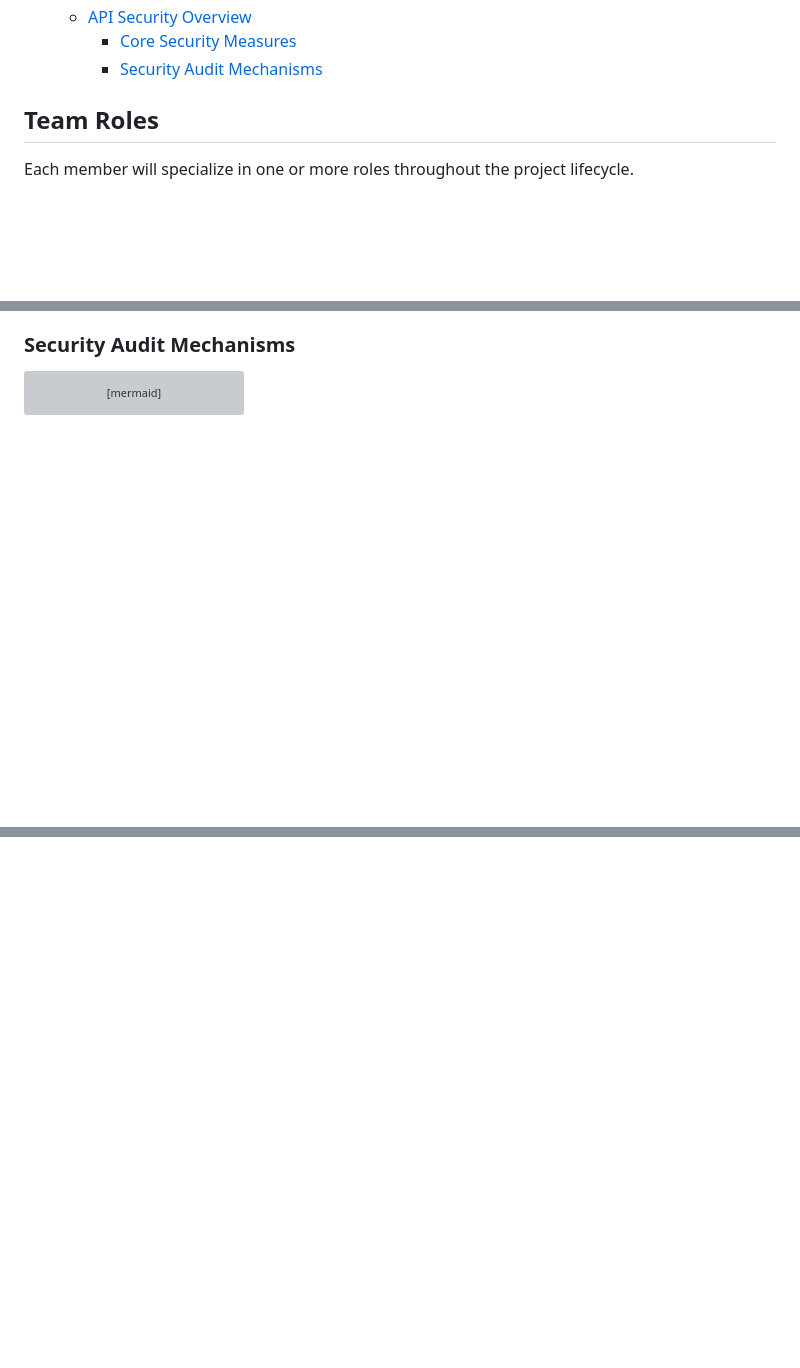
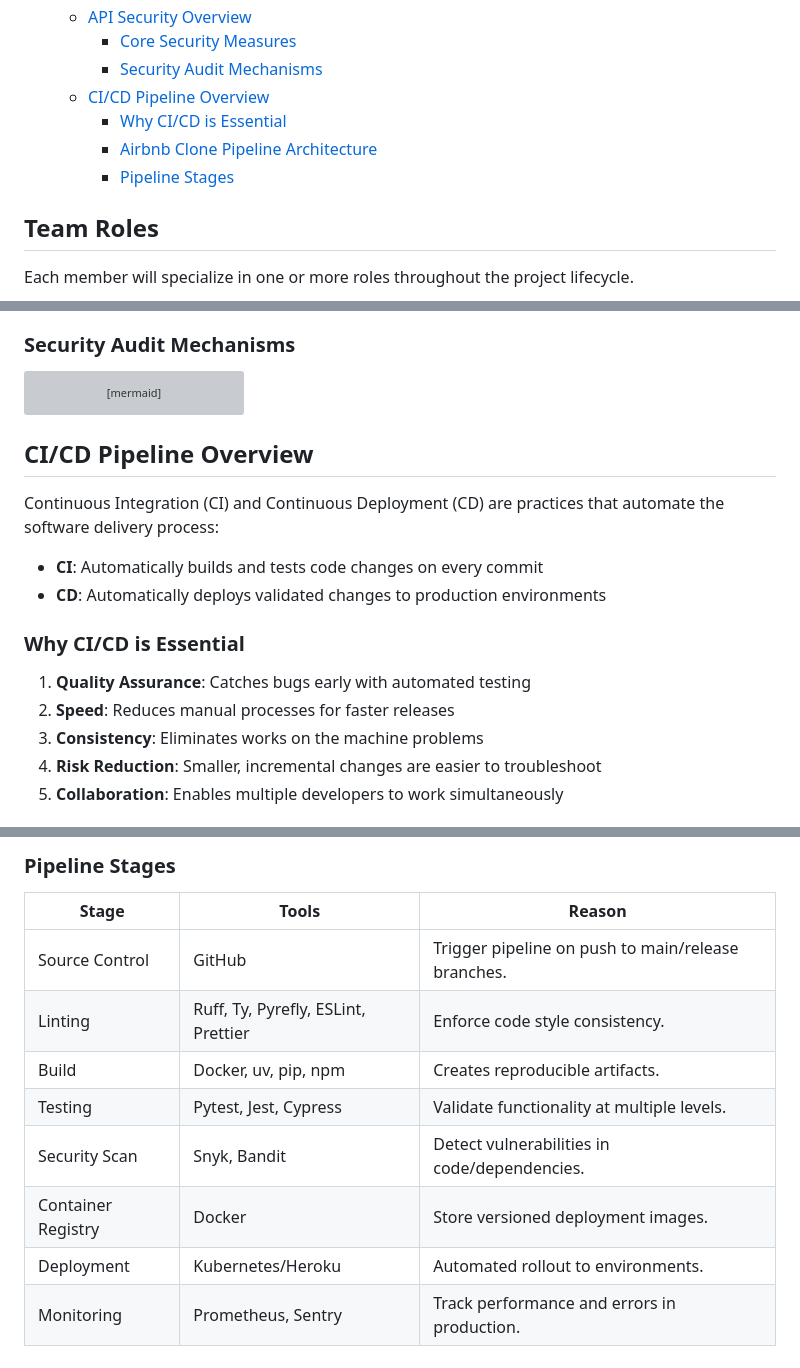
Before and after one commit to thecollekta/airbnb-clone-project, a Markdown page: README.md, 3 parts joined by grey strips. Drawn GitHub-style; blank space fills up the shorter version; grey boxes are pictures that could not be loaded.

Commit message:
Updated README.md file with CI/CD Pipeline Overview

````diff
--- a/README.md
+++ b/README.md
@@ -34,6 +34,10 @@ part of my learning curriculum to master modern web development through the ALX
   - [API Security Overview](#api-security-overview)
     - [Core Security Measures](#core-security-measures)
     - [Security Audit Mechanisms](#security-audit-mechanisms)
+  - [CI/CD Pipeline Overview](#cicd-pipeline-overview)
+    - [Why CI/CD is Essential](#why-cicd-is-essential)
+    - [Airbnb Clone Pipeline Architecture](#airbnb-clone-pipeline-architecture)
+    - [Pipeline Stages](#pipeline-stages)
 
 ## Team Roles
 
@@ -354,3 +358,20 @@ graph TD
     H[Audit Logging] -->|tracks| A
     I[Security Headers] -->|protects| G
 ```
+
+## CI/CD Pipeline Overview
+
+Continuous Integration (CI) and Continuous Deployment (CD) are practices that automate the
+software delivery process:
+
+- **CI**: Automatically builds and tests code changes on every commit
+- **CD**: Automatically deploys validated changes to production environments
+
+### Why CI/CD is Essential
+
+1. **Quality Assurance**: Catches bugs early with automated testing
+2. **Speed**: Reduces manual processes for faster releases
+3. **Consistency**: Eliminates works on the machine problems
+4. **Risk Reduction**: Smaller, incremental changes are easier to troubleshoot
+5. **Collaboration**: Enables multiple developers to work simultaneously
+
@@ -356,0 +395,12 @@ graph TD
+### Pipeline Stages
+
+|Stage                     |Tools                  |Reason                             |
+|--------------------------|-----------------------|-----------------------------------|
+|Source Control            |GitHub                 |Trigger pipeline on push to main/release branches.                  |
+|Linting                   |Ruff, Ty, Pyrefly, ESLint, Prettier                 |Enforce code style consistency.    |
+|Build                     |Docker, uv, pip, npm   |Creates reproducible artifacts.    |
+|Testing                   |Pytest, Jest, Cypress  |Validate functionality at multiple levels.                    |
+|Security Scan             |Snyk, Bandit           |Detect vulnerabilities in code/dependencies.              |
+|Container Registry        |Docker                 |Store versioned deployment images.                    |
+|Deployment                |Kubernetes/Heroku      |Automated rollout to environments.              |
+|Monitoring                |Prometheus, Sentry     |Track performance and errors in production.                |
````
Also changed, not shown: other parts of README.md (+17 -0 lines).
